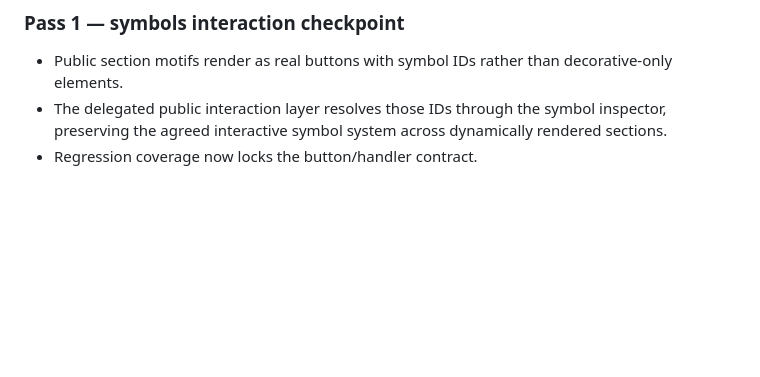
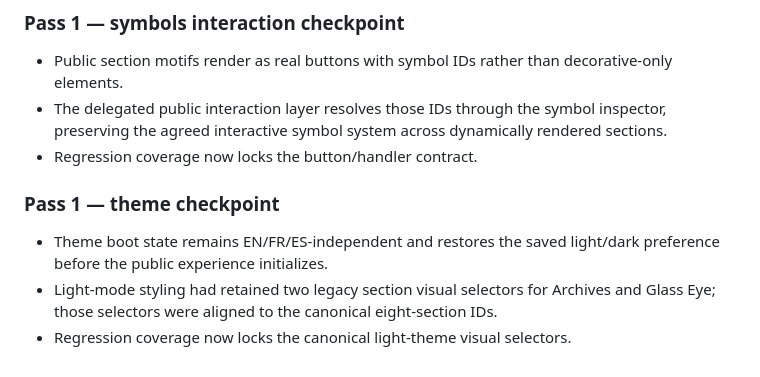
Before and after one commit to esciemusic/EscieMusic, a Markdown page: PUBLIC_SITE_A_TO_Z_AUDIT.md, the part around the change. Drawn GitHub-style; blank space fills up the shorter version.

Commit message:
Record Pass 1 theme checkpoint

```diff
--- a/PUBLIC_SITE_A_TO_Z_AUDIT.md
+++ b/PUBLIC_SITE_A_TO_Z_AUDIT.md
@@ -177,3 +177,9 @@ This is the standing audit contract for every subsequent public-site optimizatio
 - Public section motifs render as real buttons with symbol IDs rather than decorative-only elements.
 - The delegated public interaction layer resolves those IDs through the symbol inspector, preserving the agreed interactive symbol system across dynamically rendered sections.
 - Regression coverage now locks the button/handler contract.
+
+
+### Pass 1 — theme checkpoint
+- Theme boot state remains EN/FR/ES-independent and restores the saved light/dark preference before the public experience initializes.
+- Light-mode styling had retained two legacy section visual selectors for Archives and Glass Eye; those selectors were aligned to the canonical eight-section IDs.
+- Regression coverage now locks the canonical light-theme visual selectors.
```
